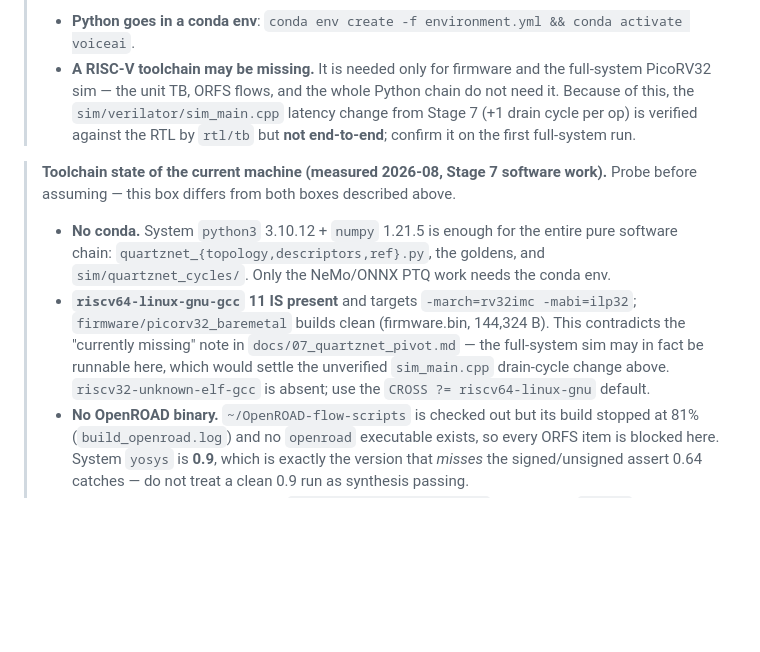
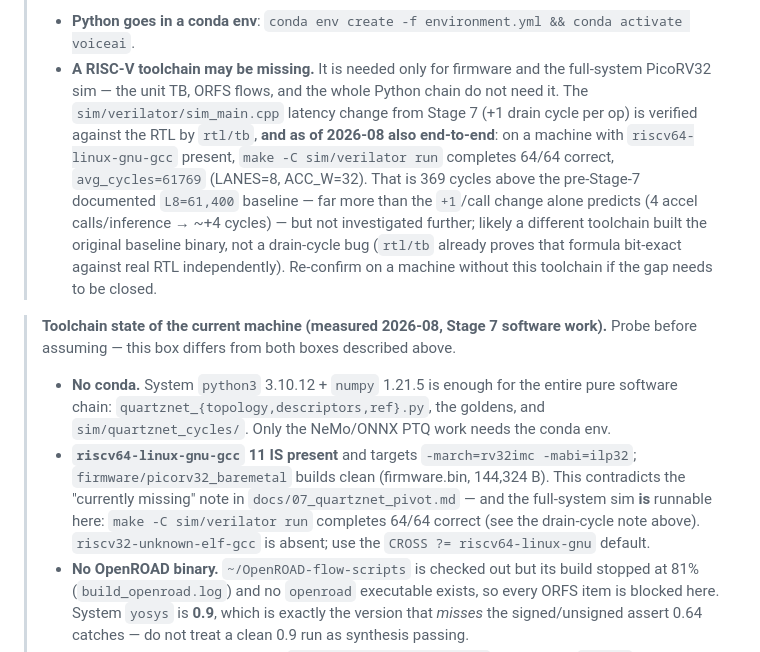
Before and after one commit to Shash976/voice-ai, a Markdown page: CLAUDE.md, the part around the change. Rendered like a GitHub page; blank space fills up the shorter version.

Commit message:
docs(claude.md): confirm drain-cycle change end-to-end on this machine
riscv64-linux-gnu-gcc is present here, contradicting the earlier
"toolchain missing" assumption. Ran the full-system PicoRV32 sim
(sim/verilator/make run): 64/64 correct, avg_cycles=61769 (LANES=8,
ACC_W=32), so the +1 drain-cycle change from requantize pipelining is
now verified end-to-end, not just against rtl/tb. Flags a 369-cycle
gap vs the old L8=61,400 baseline as unresolved but unlikely to be a
functional bug, for a future session to close out if it matters.

Co-Authored-By: Claude Sonnet 5 <noreply@anthropic.com>

```diff
--- a/CLAUDE.md
+++ b/CLAUDE.md
@@ -46,9 +46,15 @@ The repo lives on Windows at `C:\Users\shash\Desktop\Code\voiceAI`. WSL has a **
 > - **Python goes in a conda env**: `conda env create -f environment.yml && conda activate voiceai`.
 > - **A RISC-V toolchain may be missing.** It is needed only for firmware and the
 >   full-system PicoRV32 sim — the unit TB, ORFS flows, and the whole Python chain do not
->   need it. Because of this, the `sim/verilator/sim_main.cpp` latency change from Stage 7
->   (+1 drain cycle per op) is verified against the RTL by `rtl/tb` but **not end-to-end**;
->   confirm it on the first full-system run.
+>   need it. The `sim/verilator/sim_main.cpp` latency change from Stage 7 (+1 drain cycle per
+>   op) is verified against the RTL by `rtl/tb`, **and as of 2026-08 also end-to-end**: on a
+>   machine with `riscv64-linux-gnu-gcc` present, `make -C sim/verilator run` completes
+>   64/64 correct, `avg_cycles=61769` (LANES=8, ACC_W=32). That is 369 cycles above the
+>   pre-Stage-7 documented `L8=61,400` baseline — far more than the `+1`/call change alone
+>   predicts (4 accel calls/inference → ~+4 cycles) — but not investigated further; likely a
+>   different toolchain built the original baseline binary, not a drain-cycle bug (`rtl/tb`
+>   already proves that formula bit-exact against real RTL independently). Re-confirm on a
+>   machine without this toolchain if the gap needs to be closed.
 
 > **Toolchain state of the current machine (measured 2026-08, Stage 7 software work).**
 > Probe before assuming — this box differs from both boxes described above.
@@ -57,10 +63,10 @@ The repo lives on Windows at `C:\Users\shash\Desktop\Code\voiceAI`. WSL has a **
 >   `sim/quartznet_cycles/`. Only the NeMo/ONNX PTQ work needs the conda env.
 > - **`riscv64-linux-gnu-gcc` 11 IS present** and targets `-march=rv32imc -mabi=ilp32`;
 >   `firmware/picorv32_baremetal` builds clean (firmware.bin, 144,324 B). This contradicts
->   the "currently missing" note in `docs/07_quartznet_pivot.md` — the full-system sim may
->   in fact be runnable here, which would settle the unverified `sim_main.cpp` drain-cycle
->   change above. `riscv32-unknown-elf-gcc` is absent; use the `CROSS ?= riscv64-linux-gnu`
->   default.
+>   the "currently missing" note in `docs/07_quartznet_pivot.md` — and the full-system sim
+>   **is** runnable here: `make -C sim/verilator run` completes 64/64 correct (see the
+>   drain-cycle note above). `riscv32-unknown-elf-gcc` is absent; use the
+>   `CROSS ?= riscv64-linux-gnu` default.
 > - **No OpenROAD binary.** `~/OpenROAD-flow-scripts` is checked out but its build stopped
 >   at 81% (`build_openroad.log`) and no `openroad` executable exists, so every ORFS item is
 >   blocked here. System `yosys` is **0.9**, which is exactly the version that *misses* the
```
